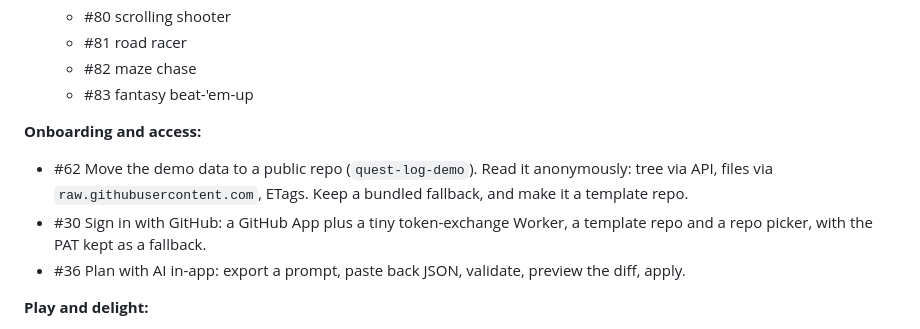
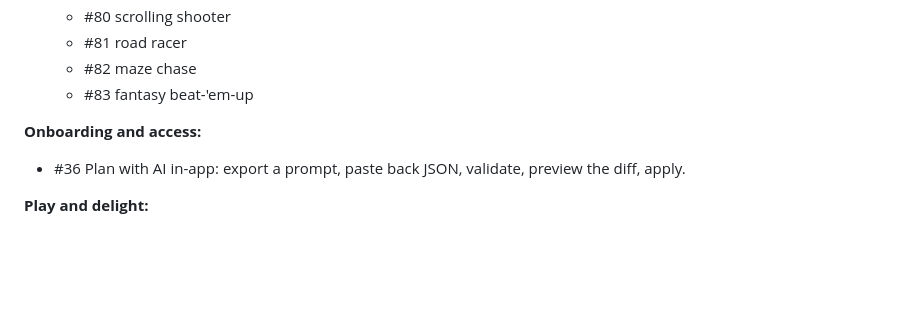
Before and after one commit to lilmuckers/gamify-todo, a Markdown page: SPEC.md, the part around the change. Rendered like a GitHub page; blank space fills up the shorter version.

```diff
--- a/SPEC.md
+++ b/SPEC.md
@@ -1237,11 +1237,6 @@ See `CLAUDE.md` for the file-by-file layout and the architectural rules.
   - #83 fantasy beat-'em-up
 
 **Onboarding and access:**
-- #62 Move the demo data to a public repo (`quest-log-demo`). Read it anonymously: tree via
-  API, files via `raw.githubusercontent.com`, ETags. Keep a bundled fallback, and make it a
-  template repo.
-- #30 Sign in with GitHub: a GitHub App plus a tiny token-exchange Worker, a template repo and a
-  repo picker, with the PAT kept as a fallback.
 - #36 Plan with AI in-app: export a prompt, paste back JSON, validate, preview the diff, apply.
 
 **Play and delight:**
```
Also changed, not shown: CLAUDE.md (+2 -2 lines).
